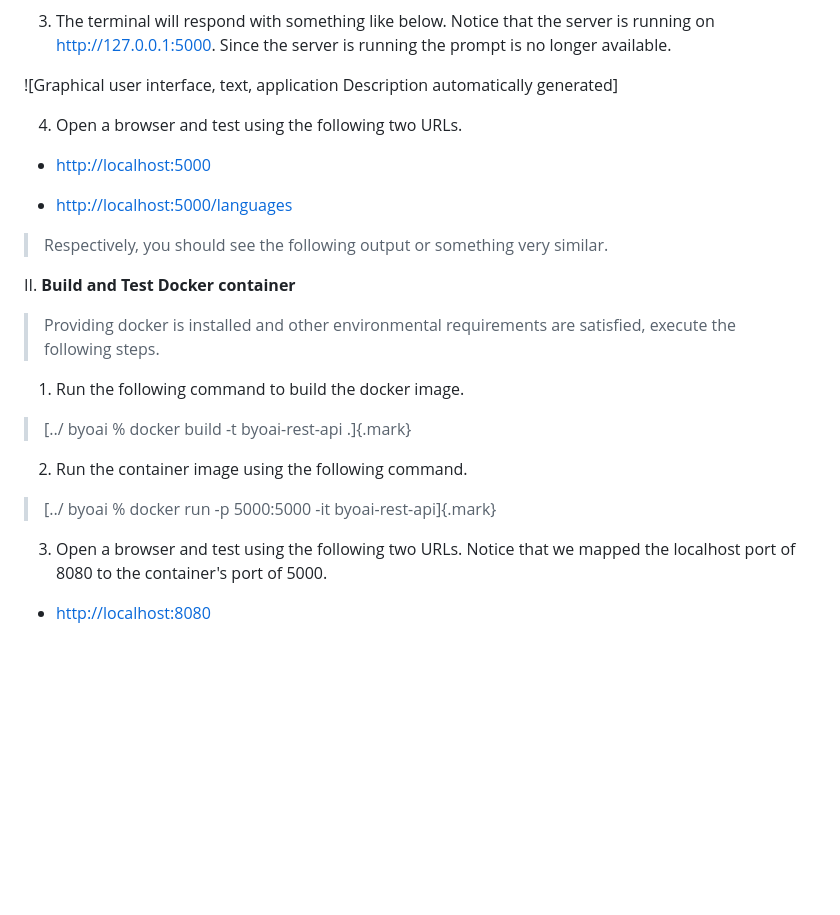
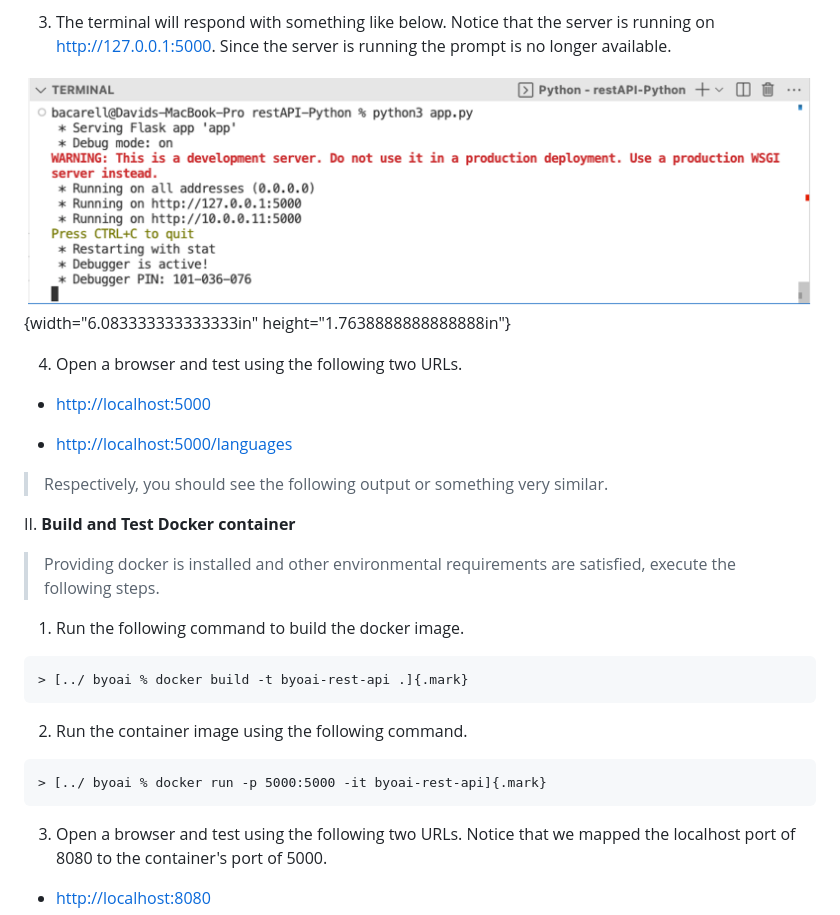
Before and after one commit to ibm-build-lab/Custom-Extensions, a Markdown page: byoai_v2.1.md, the part around the change. Rendered like a GitHub page; blank space fills up the shorter version.

````diff
--- a/byoai_v2.1.md
+++ b/byoai_v2.1.md
@@ -203,7 +203,8 @@ height="4.102828083989501in"}
     running the prompt is no longer available.
 
 ![Graphical user interface, text, application Description
-automatically generated]
+automatically generated](media/image3.png){width="6.083333333333333in"
+height="1.7638888888888888in"}
 
 4.  Open a browser and test using the following two URLs.
 
@@ -221,11 +222,15 @@ II. **Build and Test Docker container**
 
 1.  Run the following command to build the docker image.
 
+```
 > [../ byoai % docker build -t byoai-rest-api .]{.mark}
+```
 
 2.  Run the container image using the following command.
 
+```
 > [../ byoai % docker run -p 5000:5000 -it byoai-rest-api]{.mark}
+```
 
 3.  Open a browser and test using the following two URLs. Notice that we
     mapped the localhost port of 8080 to the container's port of 5000.
````
